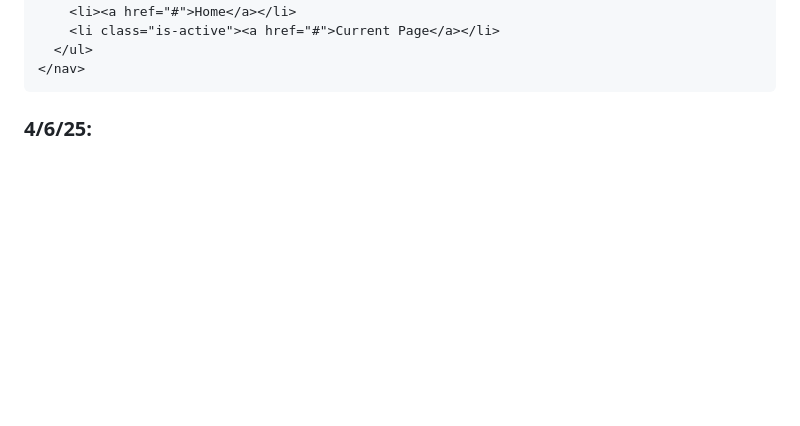
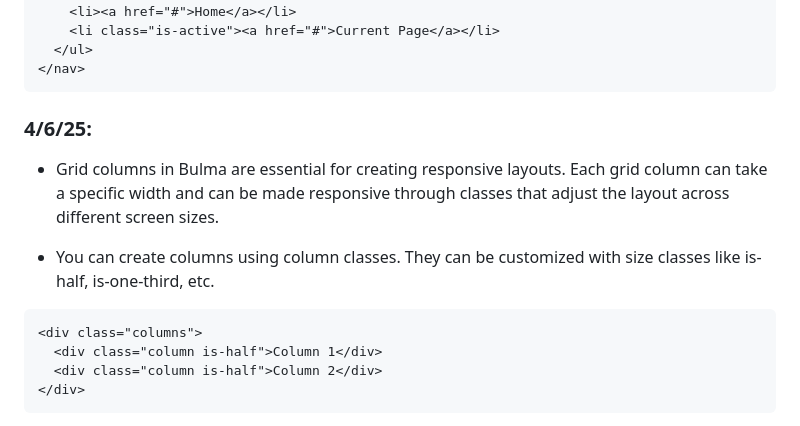
Before and after one commit to bekhruza2004/sep10-freedom-project, a Markdown page: tool/learning-log.md, the part around the change. Drawn GitHub-style; blank space fills up the shorter version.

````diff
--- a/tool/learning-log.md
+++ b/tool/learning-log.md
@@ -96,6 +96,17 @@
 
 ### 4/6/25:
 
+* Grid columns in Bulma are essential for creating responsive layouts. Each grid column can take a specific width and can be made responsive through classes that adjust the layout across different screen sizes.
+
+* You can create columns using column classes. They can be customized with size classes like is-half, is-one-third, etc.
+
+```
+<div class="columns">
+  <div class="column is-half">Column 1</div>
+  <div class="column is-half">Column 2</div>
+</div>
+```
+
 <!--
 * Links you used today (websites, videos, etc)
 * Things you tried, progress you made, etc
````
